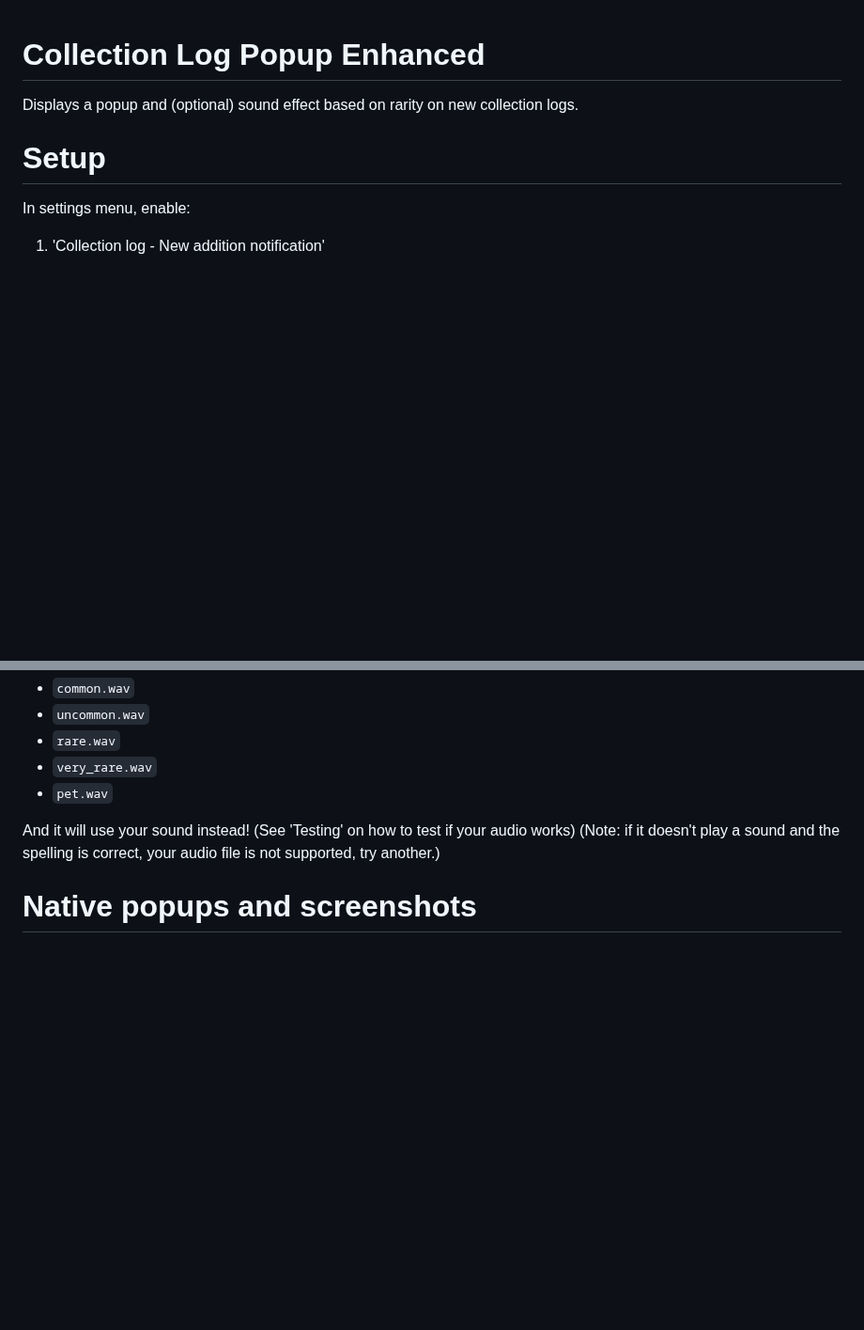
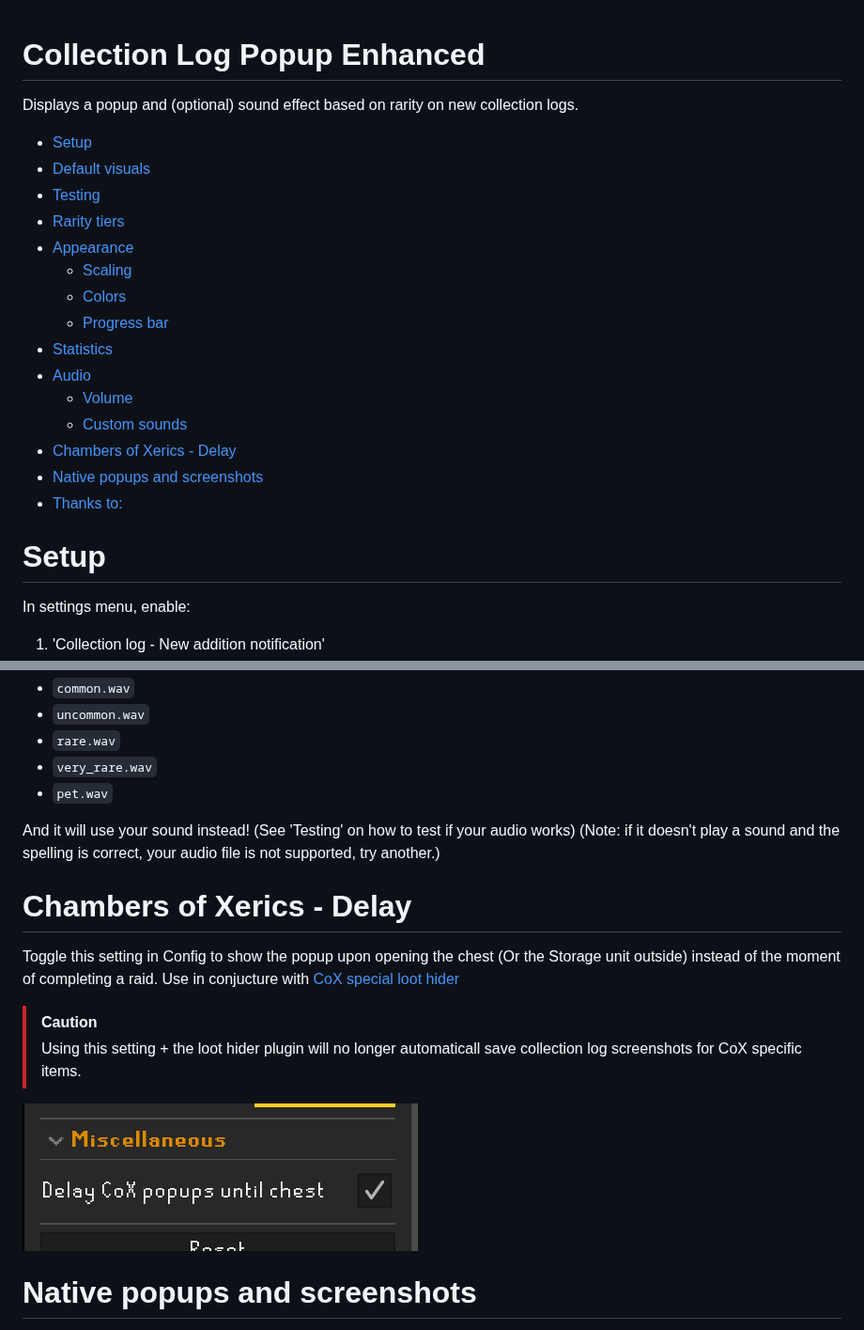
Before and after one commit to TimHeessels/collection-log-popup-enhanced, a Markdown page: README.md, 2 parts joined by grey strips. Shown at 94% size. GitHub-like rendering; pictures changed too: CoX-Delay.png (added); blank space fills up the shorter version.

Commit message:
CoX delay option.

```diff
--- a/README.md
+++ b/README.md
@@ -1,5 +1,21 @@
 # Collection Log Popup Enhanced
 Displays a popup and (optional) sound effect based on rarity on new collection logs.
+
+- [Setup](#setup)
+- [Default visuals](#default-visuals)
+- [Testing](#testing)
+- [Rarity tiers](#rarity-tiers)
+- [Appearance](#appearance)
+  - [Scaling](#scaling)
+  - [Colors](#colors)
+  - [Progress bar](#progress-bar)
+- [Statistics](#statistics)
+- [Audio](#audio)
+  - [Volume](#volume)
+  - [Custom sounds](#custom-sounds)
+- [Chambers of Xerics - Delay](#chambers-of-xerics---delay)
+- [Native popups and screenshots](#native-popups-and-screenshots)
+- [Thanks to:](#thanks-to)
 
 # Setup
 In settings menu, enable:
@@ -84,6 +100,14 @@ Want to use your own sound effects instead? Place any or all '.wav' files into '
 And it will use your sound instead! (See 'Testing' on how to test if your audio works)
 (Note: if it doesn't play a sound and the spelling is correct, your audio file is not supported, try another.)
 
+# Chambers of Xerics - Delay
+Toggle this setting in Config to show the popup upon opening the chest (Or the Storage unit outside) instead of the moment of completing a raid. Use in conjucture with [CoX special loot hider](https://runelite.net/plugin-hub/show/cox-special-loot-hider)
+
+> [!CAUTION]
+> Using this setting + the loot hider plugin will no longer automaticall save collection log screenshots for CoX specific items.
+
+![alt text](CoX-Delay.png)
+
 # Native popups and screenshots
 The native popup (the default one in the official client) has to be active in runescape settings, as the build in screenshot tool (taking a screenshot upon getting a new collection log) actually waits for the panel to be fully open, but only when this toggle is active.
 Even though the toggle has to be active, the native popup is hidden by the plugin so only the enhanced popup is shown.
```
Also changed, not shown: 4 other files.
